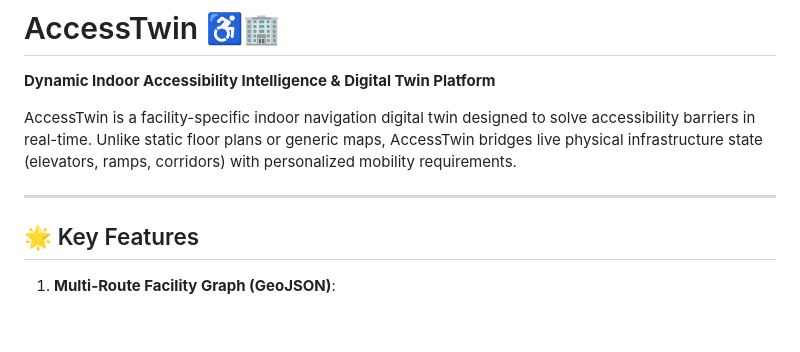
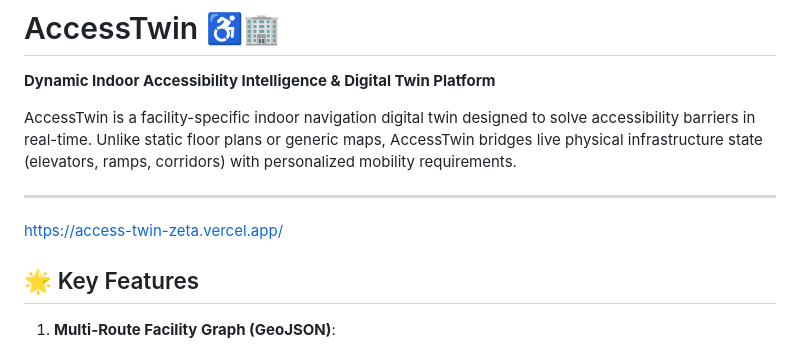
Before and after one commit to Tanmay2024/access-twin, a Markdown page: README.md, the part around the change. Rendered like a GitHub page; blank space fills up the shorter version.

Commit message:
Update README with application link and features
Added a link to the AccessTwin application and expanded the key features section.

```diff
--- a/README.md
+++ b/README.md
@@ -4,6 +4,8 @@
 AccessTwin is a facility-specific indoor navigation digital twin designed to solve accessibility barriers in real-time. Unlike static floor plans or generic maps, AccessTwin bridges live physical infrastructure state (elevators, ramps, corridors) with personalized mobility requirements.
 
 ---
+https://access-twin-zeta.vercel.app/
+
 
 ## 🌟 Key Features
 
```
